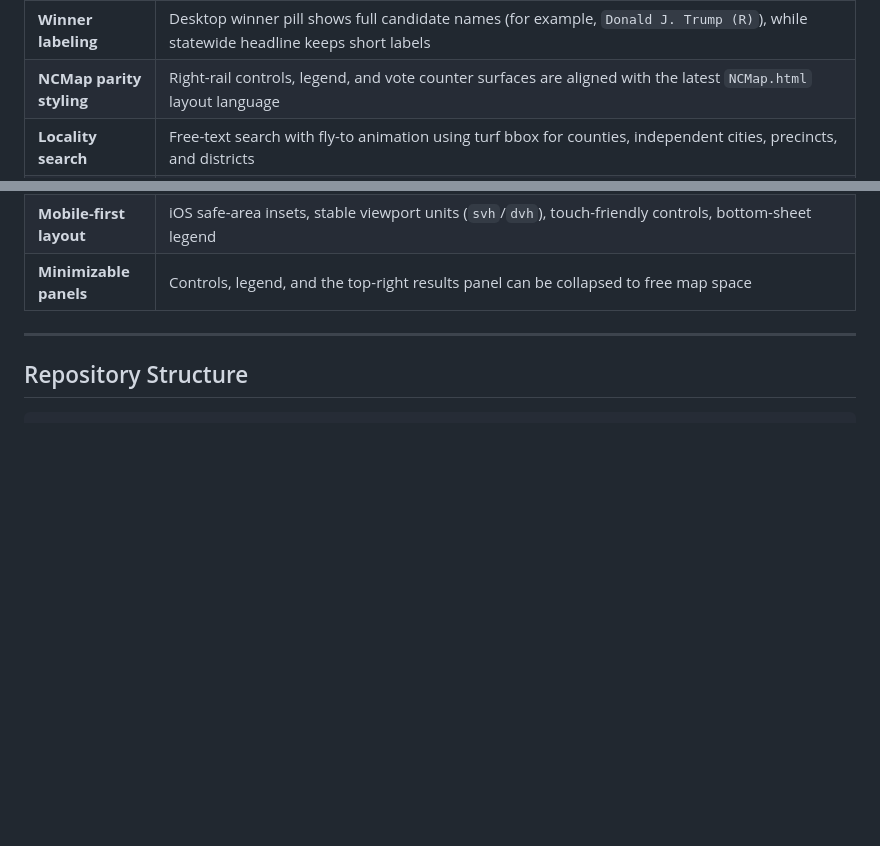
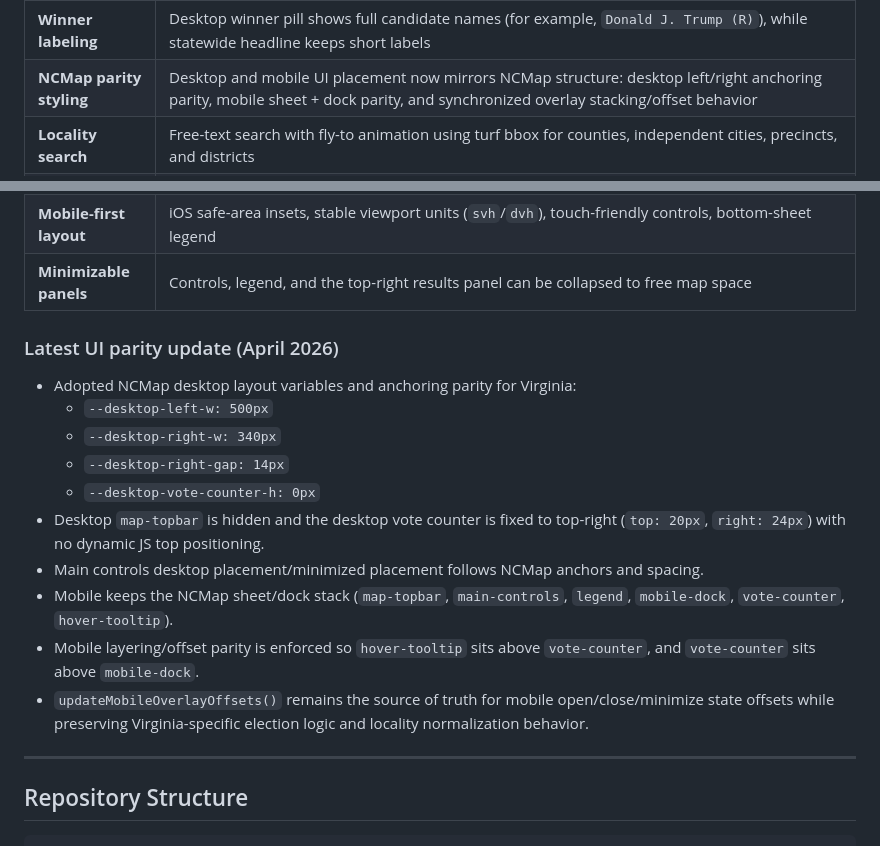
Before and after one commit to Tenjin25/VAPrecinctMap, a Markdown page: README.md, 2 parts joined by grey strips. Drawn GitHub-style; blank space fills up the shorter version.

Commit message:
docs: document NCMap parity layout updates

```diff
--- a/README.md
+++ b/README.md
@@ -53,12 +53,25 @@ Virginia holds elections on a distinct off-year cycle (gubernatorial and state l
 | **Smart Insights** | Optional (default OFF) story mode that subtly highlights closest margins, biggest shifts, and population-signal localities and surfaces a short tooltip insight without overriding user selection. |
 | **Focus mode** | When a locality is selected/pinned, the map subtly dims and the results panel elevates to keep attention on the active geography. |
 | **Winner labeling** | Desktop winner pill shows full candidate names (for example, `Donald J. Trump (R)`), while statewide headline keeps short labels |
-| **NCMap parity styling** | Right-rail controls, legend, and vote counter surfaces are aligned with the latest `NCMap.html` layout language |
+| **NCMap parity styling** | Desktop and mobile UI placement now mirrors NCMap structure: desktop left/right anchoring parity, mobile sheet + dock parity, and synchronized overlay stacking/offset behavior |
 | **Locality search** | Free-text search with fly-to animation using turf bbox for counties, independent cities, precincts, and districts |
 | **Virginia-safe alias handling** | Independent-city queries accept both `City of ...` and `... City` forms, while ambiguous bare names like `Fairfax` or `Richmond` are not auto-merged and instead require a city/county distinction |
 | **Vote-card overflow fallback** | Top-right vote tiles auto-switch to stacked card layout when labels/counts overflow, preventing truncation of large totals |
 | **Mobile-first layout** | iOS safe-area insets, stable viewport units (`svh`/`dvh`), touch-friendly controls, bottom-sheet legend |
 | **Minimizable panels** | Controls, legend, and the top-right results panel can be collapsed to free map space |
+
+### Latest UI parity update (April 2026)
+
+- Adopted NCMap desktop layout variables and anchoring parity for Virginia:
+  - `--desktop-left-w: 500px`
+  - `--desktop-right-w: 340px`
+  - `--desktop-right-gap: 14px`
+  - `--desktop-vote-counter-h: 0px`
+- Desktop `map-topbar` is hidden and the desktop vote counter is fixed to top-right (`top: 20px`, `right: 24px`) with no dynamic JS top positioning.
+- Main controls desktop placement/minimized placement follows NCMap anchors and spacing.
+- Mobile keeps the NCMap sheet/dock stack (`map-topbar`, `main-controls`, `legend`, `mobile-dock`, `vote-counter`, `hover-tooltip`).
+- Mobile layering/offset parity is enforced so `hover-tooltip` sits above `vote-counter`, and `vote-counter` sits above `mobile-dock`.
+- `updateMobileOverlayOffsets()` remains the source of truth for mobile open/close/minimize state offsets while preserving Virginia-specific election logic and locality normalization behavior.
 
 ---
 
```
